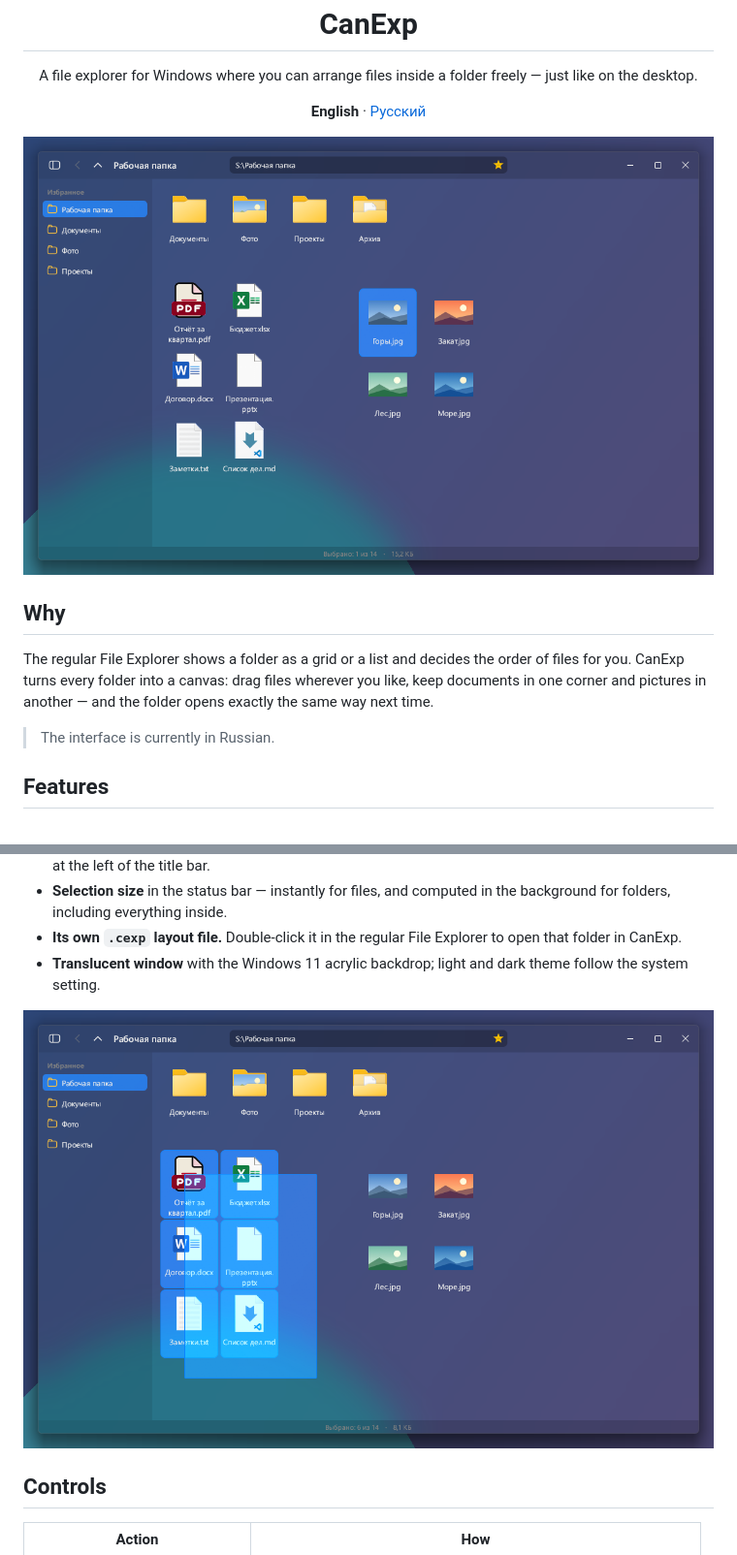
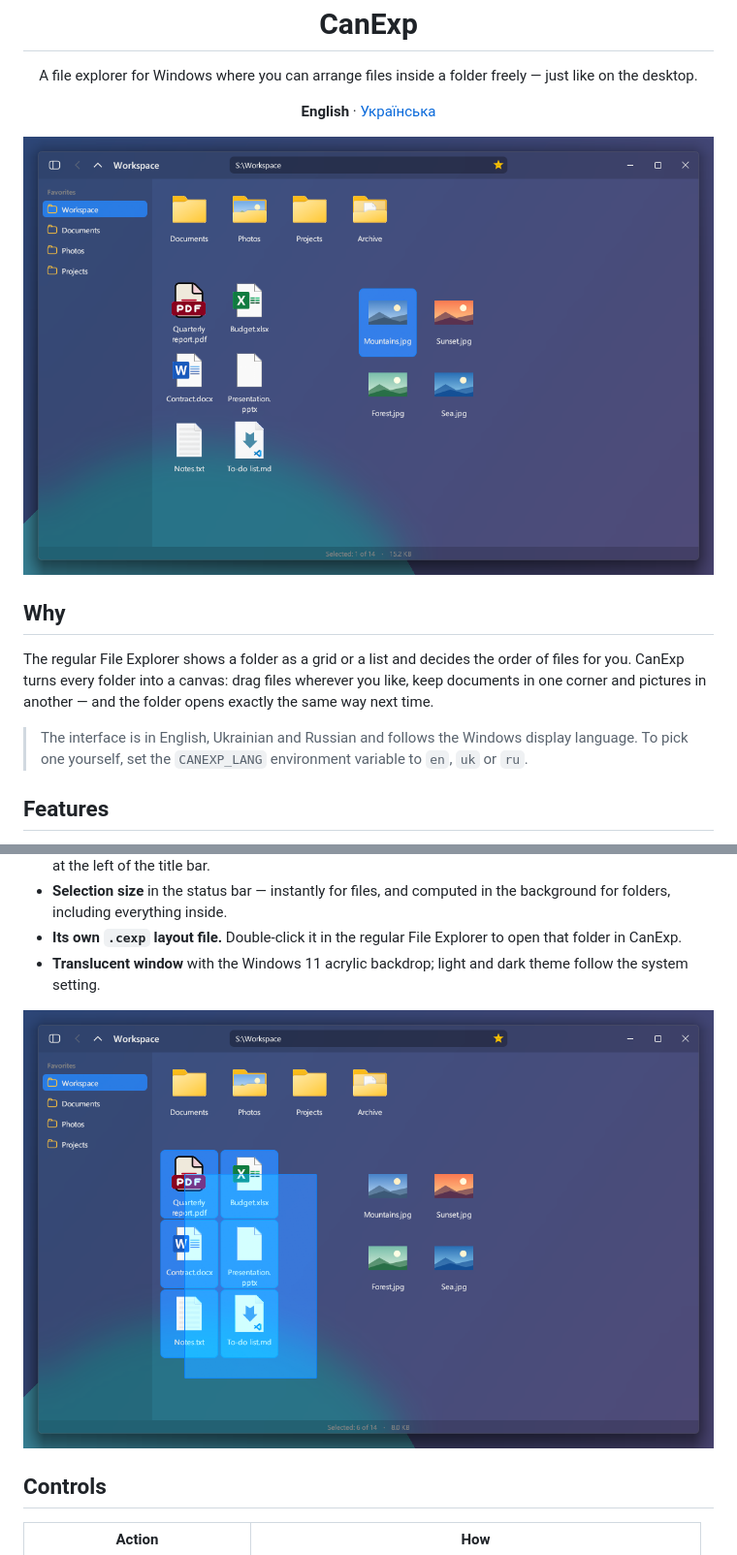
Before and after one commit to KornebQ/CanExp, a Markdown page: README.md, 2 parts joined by grey strips. Shown at 97% size. Rendered like a GitHub page; pictures changed too: docs/en/main.png (added), docs/en/selection.png (added), docs/main.png (deleted).

```diff
--- a/README.md
+++ b/README.md
@@ -9,16 +9,16 @@
 </p>
 
 <p align="center">
-  <b>English</b> · <a href="README.ru.md">Русский</a>
+  <b>English</b> · <a href="README.uk.md">Українська</a>
 </p>
 
-![Main window](docs/main.png)
+![Main window](docs/en/main.png)
 
 ## Why
 
 The regular File Explorer shows a folder as a grid or a list and decides the order of files for you. CanExp turns every folder into a canvas: drag files wherever you like, keep documents in one corner and pictures in another — and the folder opens exactly the same way next time.
 
-> The interface is currently in Russian.
+> The interface is in English, Ukrainian and Russian and follows the Windows display language. To pick one yourself, set the `CANEXP_LANG` environment variable to `en`, `uk` or `ru`.
 
 ## Features
 
@@ -32,7 +32,7 @@ The regular File Explorer shows a folder as a grid or a list and decides the ord
 - **Its own `.cexp` layout file.** Double-click it in the regular File Explorer to open that folder in CanExp.
 - **Translucent window** with the Windows 11 acrylic backdrop; light and dark theme follow the system setting.
 
-![Rubber-band selection](docs/selection.png)
+![Rubber-band selection](docs/en/selection.png)
 
 ## Controls
 
```
Also changed, not shown: other parts of README.md (+2 -0 lines), README.ru.md (deleted, +0 -99 lines), README.uk.md (added, +103 -0 lines), docs/uk/main.png (added), docs/uk/selection.png (added), 4 other files.
